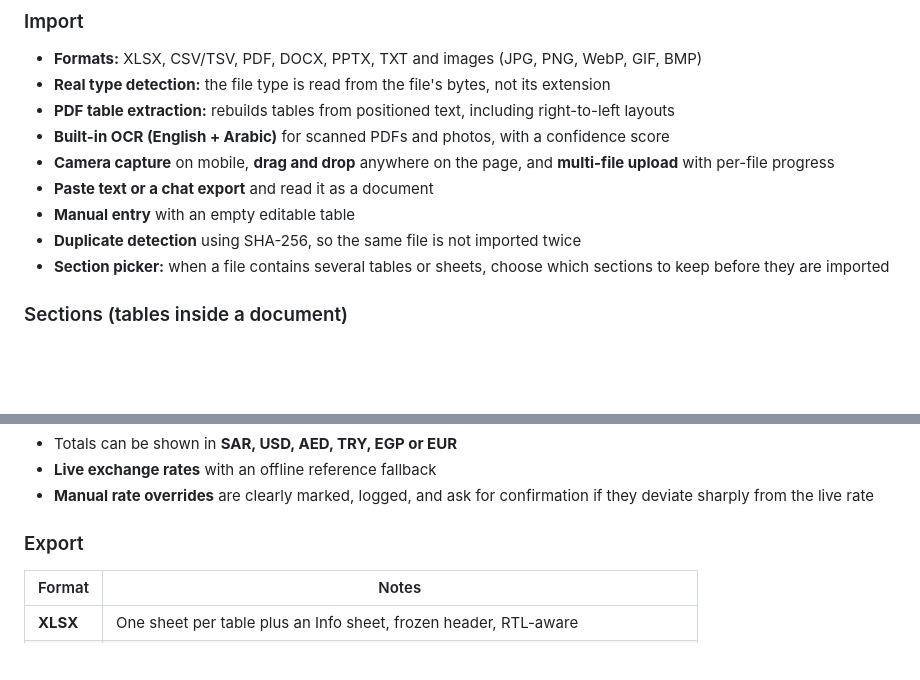
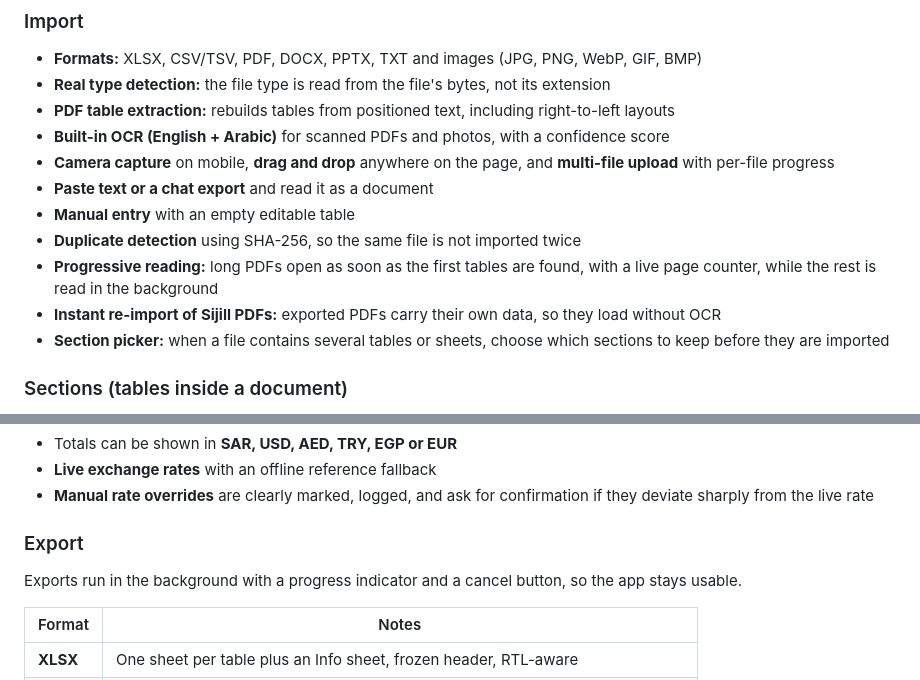
Before and after one commit to Mohamed-Hesham-Eleryan/sijill, a Markdown page: README.md, 2 parts joined by grey strips. GitHub-like rendering; blank space fills up the shorter version.

Commit message:
Read PDFs progressively, import own exports instantly, fix mobile overflow
- Open PDFs as soon as the first tables are found and keep reading in the
  background, with a live page counter and a "finished" notice
- Embed table data in exported PDFs so Sijill PDFs re-import without OCR
- Report OCR progress per page instead of sticking at 95%
- Fix long file names widening the page on mobile (upload list overflow)
- Replace the blocking export modal with a non-blocking progress pill
  and a cancel button; render PDF pages at 1.5x and yield between pages
- Show a section-specific message when a section has no numbers

```diff
--- a/README.md
+++ b/README.md
@@ -34,6 +34,8 @@ It is built as one self-contained `index.html`: no server, no build tooling, no
 - **Paste text or a chat export** and read it as a document
 - **Manual entry** with an empty editable table
 - **Duplicate detection** using SHA-256, so the same file is not imported twice
+- **Progressive reading:** long PDFs open as soon as the first tables are found, with a live page counter, while the rest is read in the background
+- **Instant re-import of Sijill PDFs:** exported PDFs carry their own data, so they load without OCR
 - **Section picker:** when a file contains several tables or sheets, choose which sections to keep before they are imported
 
 ### Sections (tables inside a document)
@@ -62,6 +64,8 @@ It is built as one self-contained `index.html`: no server, no build tooling, no
 - **Manual rate overrides** are clearly marked, logged, and ask for confirmation if they deviate sharply from the live rate
 
 ### Export
+Exports run in the background with a progress indicator and a cancel button, so the app stays usable.
+
 | Format | Notes |
 |---|---|
 | **XLSX** | One sheet per table plus an Info sheet, frozen header, RTL-aware |
```
